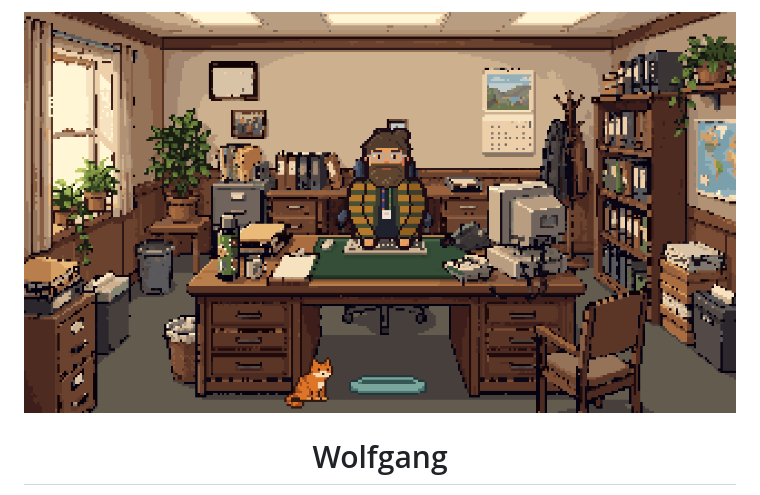
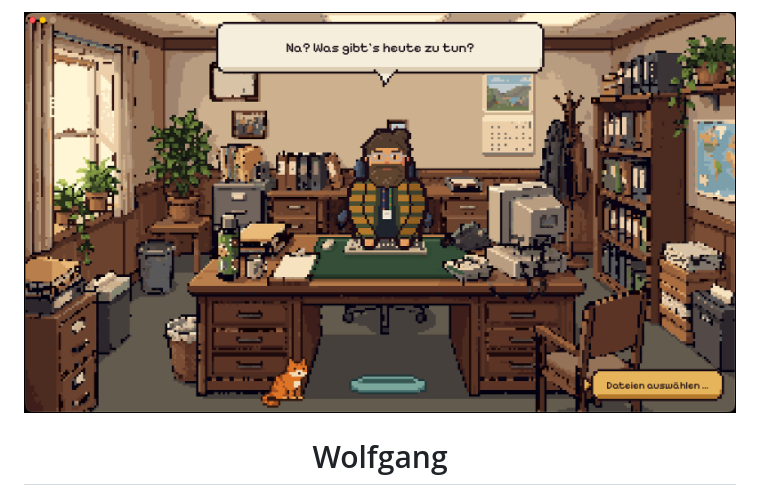
Before and after one commit to k1tesurfen/wolfgang, a Markdown page: README.md, the part around the change. Rendered like a GitHub page; pictures changed too: docs/readme/office.png (deleted), docs/readme/screenshot.png (added).

Commit message:
README: a real screenshot of the app at the top
Taken by the user in the app: speech bubble, „Dateien auswählen …“ and
Wilma. Replaces the generated office picture.

```diff
--- a/README.md
+++ b/README.md
@@ -1,5 +1,5 @@
 <p align="center">
-  <img src="docs/readme/office.png" alt="Wolfgang sitzt in seinem Pixel-Büro hinter dem Schreibtisch, davor sitzt Wilma, die orange Bürokatze" width="100%">
+  <img src="docs/readme/screenshot.png" alt="Die Wolfgang-App: Wolfgang sitzt in seinem Pixel-Büro hinter dem Schreibtisch und fragt „Na? Was gibt's heute zu tun?“, davor sitzt Wilma, die orange Bürokatze" width="100%">
 </p>
 
 <h1 align="center">Wolfgang</h1>
```
